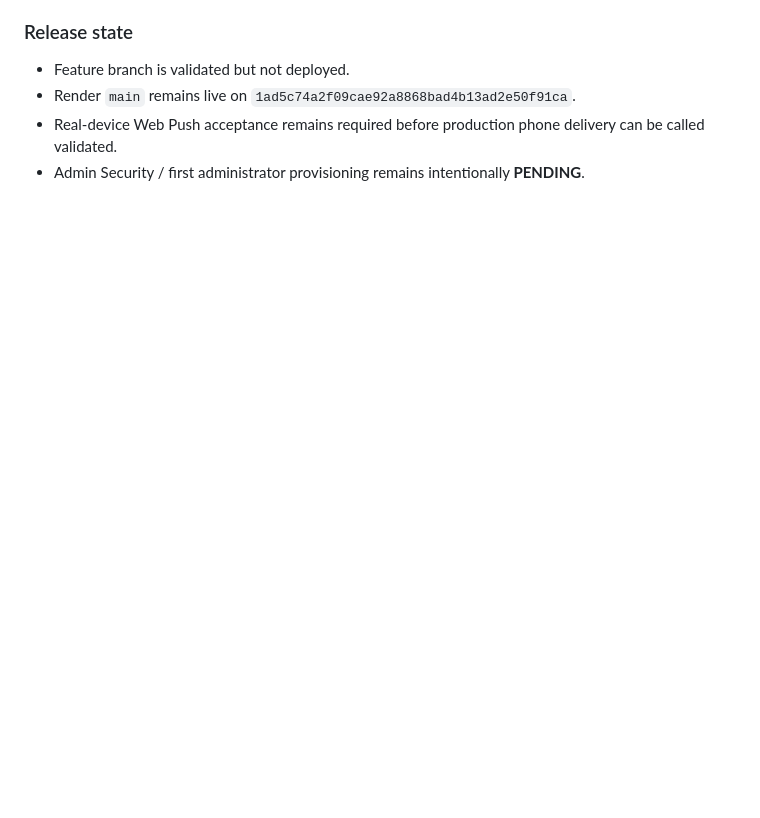
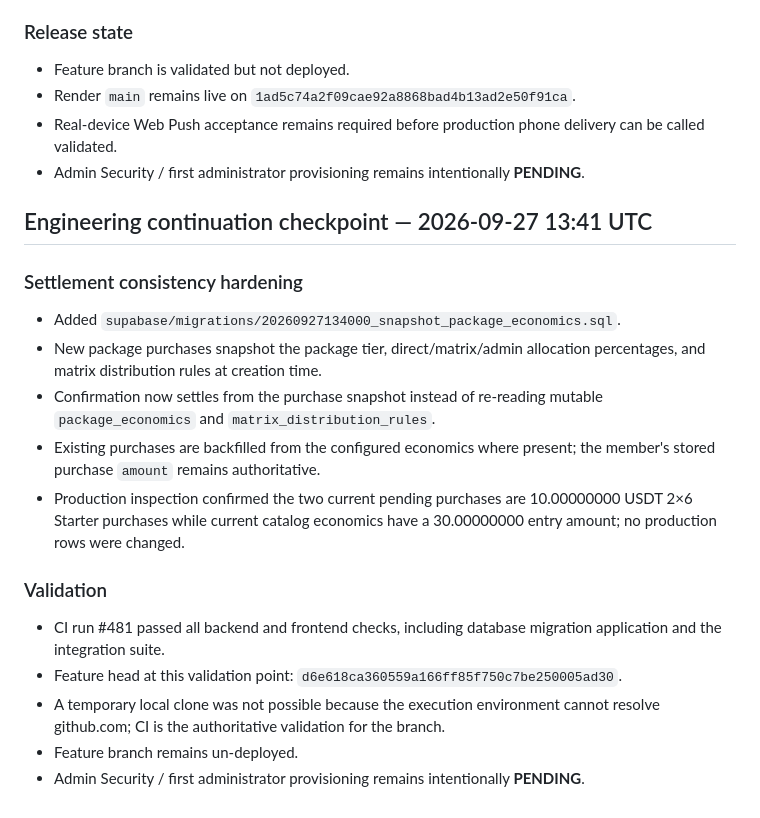
Before and after one commit to RoyalFinTech/Zenith-protocol-, a Markdown page: ENGINEERING_PROGRESS.md, the part around the change. Rendered like a GitHub page; blank space fills up the shorter version.

Commit message:
Record settlement economics snapshot checkpoint

```diff
--- a/ENGINEERING_PROGRESS.md
+++ b/ENGINEERING_PROGRESS.md
@@ -462,3 +462,20 @@ Every substantive change should be recorded here under Completed, In Progress, o
 - Render `main` remains live on `1ad5c74a2f09cae92a8868bad4b13ad2e50f91ca`.
 - Real-device Web Push acceptance remains required before production phone delivery can be called validated.
 - Admin Security / first administrator provisioning remains intentionally **PENDING**.
+
+
+## Engineering continuation checkpoint — 2026-09-27 13:41 UTC
+
+### Settlement consistency hardening
+- Added `supabase/migrations/20260927134000_snapshot_package_economics.sql`.
+- New package purchases snapshot the package tier, direct/matrix/admin allocation percentages, and matrix distribution rules at creation time.
+- Confirmation now settles from the purchase snapshot instead of re-reading mutable `package_economics` and `matrix_distribution_rules`.
+- Existing purchases are backfilled from the configured economics where present; the member's stored purchase `amount` remains authoritative.
+- Production inspection confirmed the two current pending purchases are 10.00000000 USDT 2×6 Starter purchases while current catalog economics have a 30.00000000 entry amount; no production rows were changed.
+
+### Validation
+- CI run #481 passed all backend and frontend checks, including database migration application and the integration suite.
+- Feature head at this validation point: `d6e618ca360559a166ff85f750c7be250005ad30`.
+- A temporary local clone was not possible because the execution environment cannot resolve github.com; CI is the authoritative validation for the branch.
+- Feature branch remains un-deployed.
+- Admin Security / first administrator provisioning remains intentionally **PENDING**.
```
